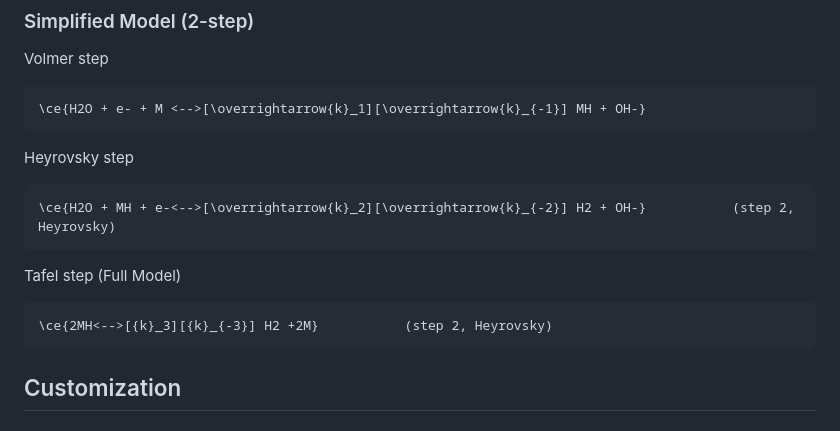
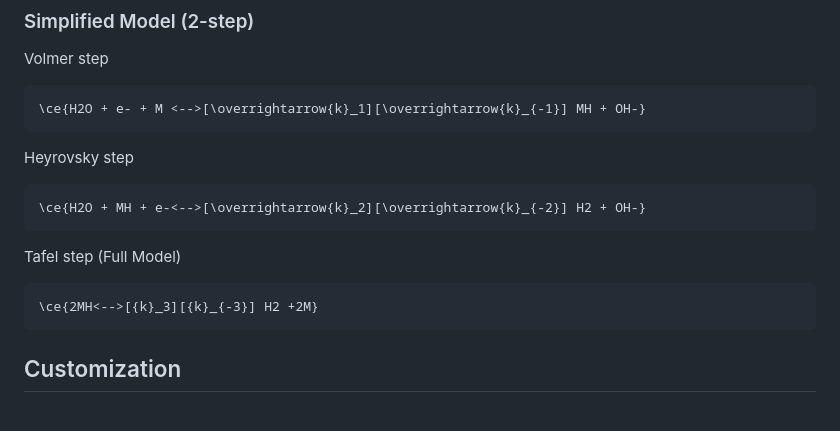
Before and after one commit to jm96ps/TheHER, a Markdown page: README.md, the part around the change. Drawn GitHub-style.

Commit message:
Fix formatting in README for Heyrovsky and Tafel steps

````diff
--- a/README.md
+++ b/README.md
@@ -167,11 +167,11 @@ Volmer step
 ```
 Heyrovsky step
 ```math
-\ce{H2O + MH + e-<-->[\overrightarrow{k}_2][\overrightarrow{k}_{-2}] H2 + OH-}           (step 2, Heyrovsky)
+\ce{H2O + MH + e-<-->[\overrightarrow{k}_2][\overrightarrow{k}_{-2}] H2 + OH-}
 ```
 Tafel step (Full Model)
 ```math
-\ce{2MH<-->[{k}_3][{k}_{-3}] H2 +2M}           (step 2, Heyrovsky)
+\ce{2MH<-->[{k}_3][{k}_{-3}] H2 +2M}
 ```
 ## Customization
 
````
